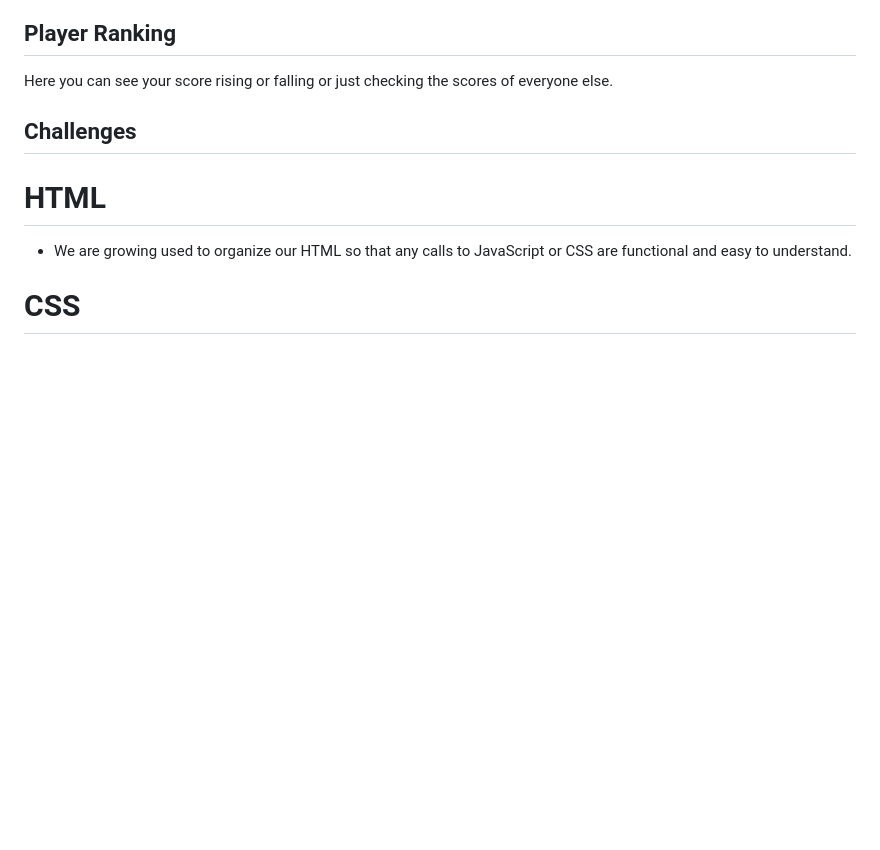
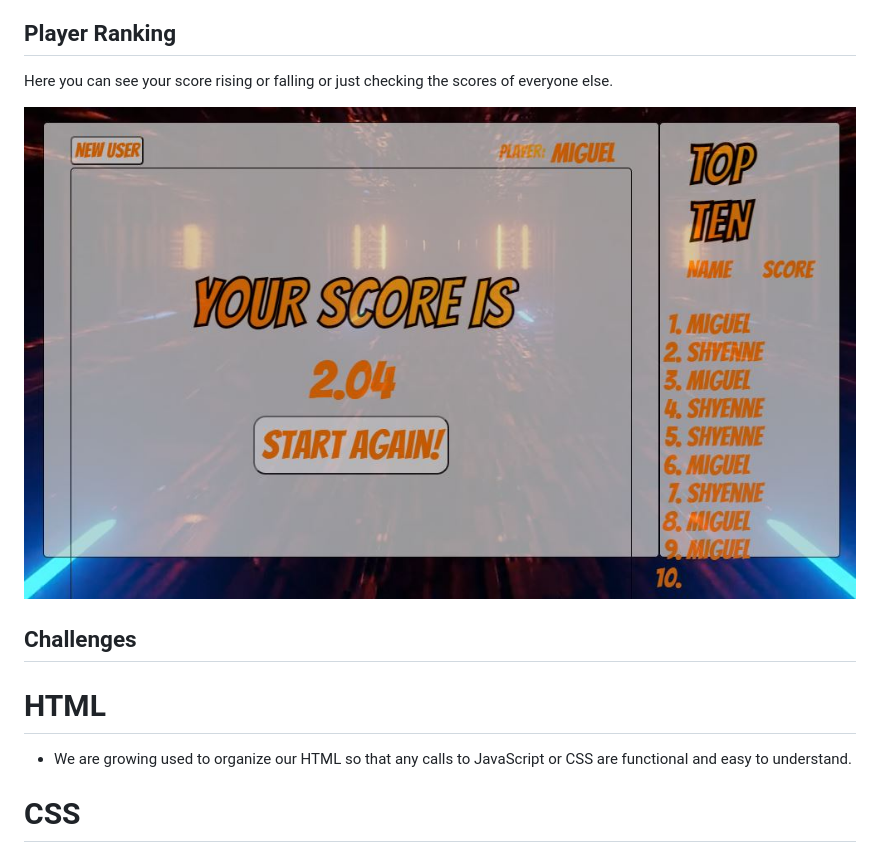
Before and after one commit to JoanGauGonell/Test-your-reflex, a Markdown page: README.md, the part around the change. Rendered like a GitHub page; pictures changed too: assets/FinalScore.JPG (added); blank space fills up the shorter version.

```diff
--- a/README.md
+++ b/README.md
@@ -24,6 +24,8 @@ To make it harder the *Stop Button* will happear in random places, perhaps even
 ## Player Ranking
 Here you can see your score rising or falling or just checking the scores of everyone else.
 
+![Game Score](./assets/FinalScore.JPG)
+
 ## Challenges
 # HTML
 - We are growing used to organize our HTML so that any calls to JavaScript or CSS are functional and easy to understand.
```
